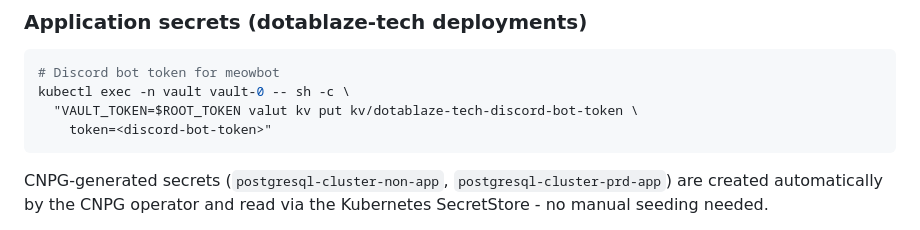
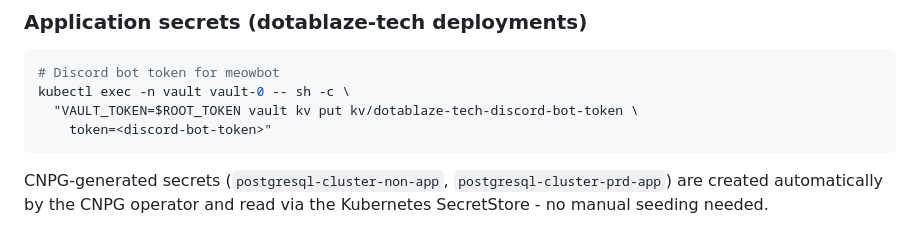
Before and after one commit to jdwlabs/platform, a Markdown page: docs/BOOTSTRAP.md, the part around the change. Rendered like a GitHub page.

Commit message:
docs: fix typo in BOOTSTRAP.md for vault command

````diff
--- a/docs/BOOTSTRAP.md
+++ b/docs/BOOTSTRAP.md
@@ -241,7 +241,7 @@ kubectl exec -n vault vault-0 -- sh -c \
 ```bash
 # Discord bot token for meowbot
 kubectl exec -n vault vault-0 -- sh -c \
-  "VAULT_TOKEN=$ROOT_TOKEN valut kv put kv/dotablaze-tech-discord-bot-token \
+  "VAULT_TOKEN=$ROOT_TOKEN vault kv put kv/dotablaze-tech-discord-bot-token \
     token=<discord-bot-token>"
 ```
 
````
